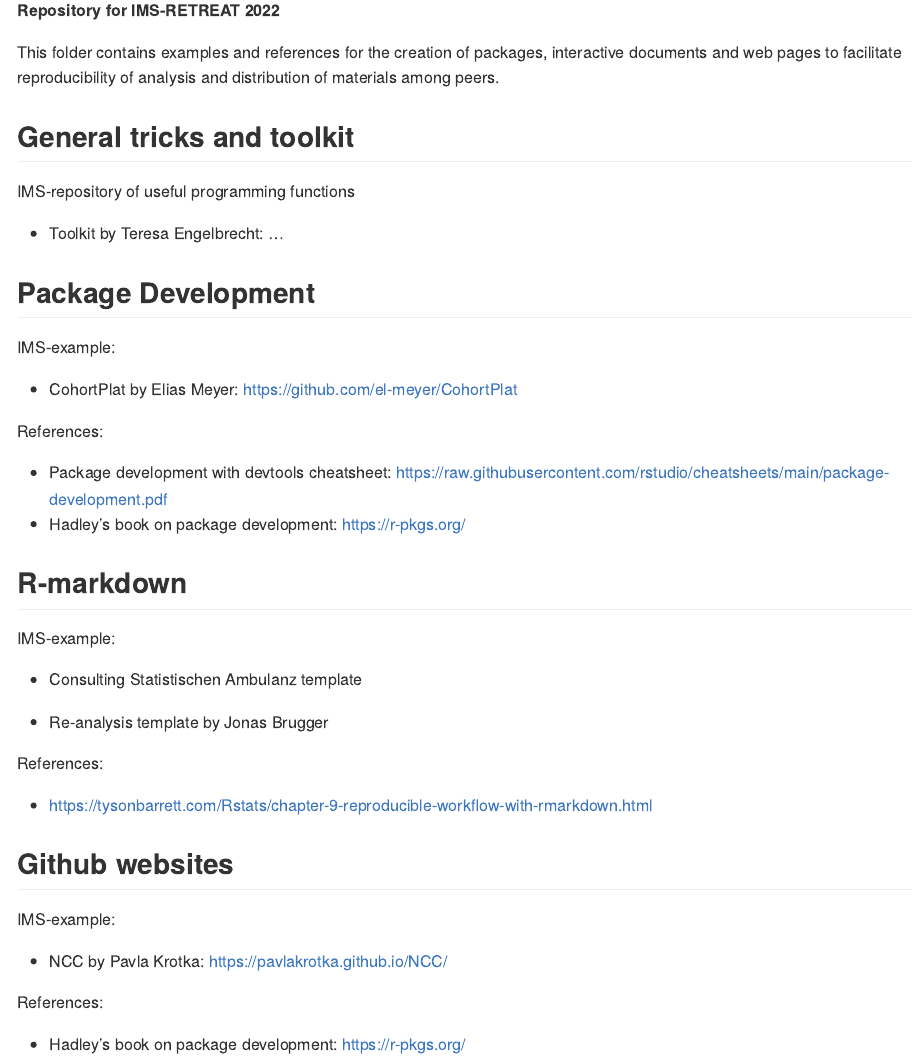
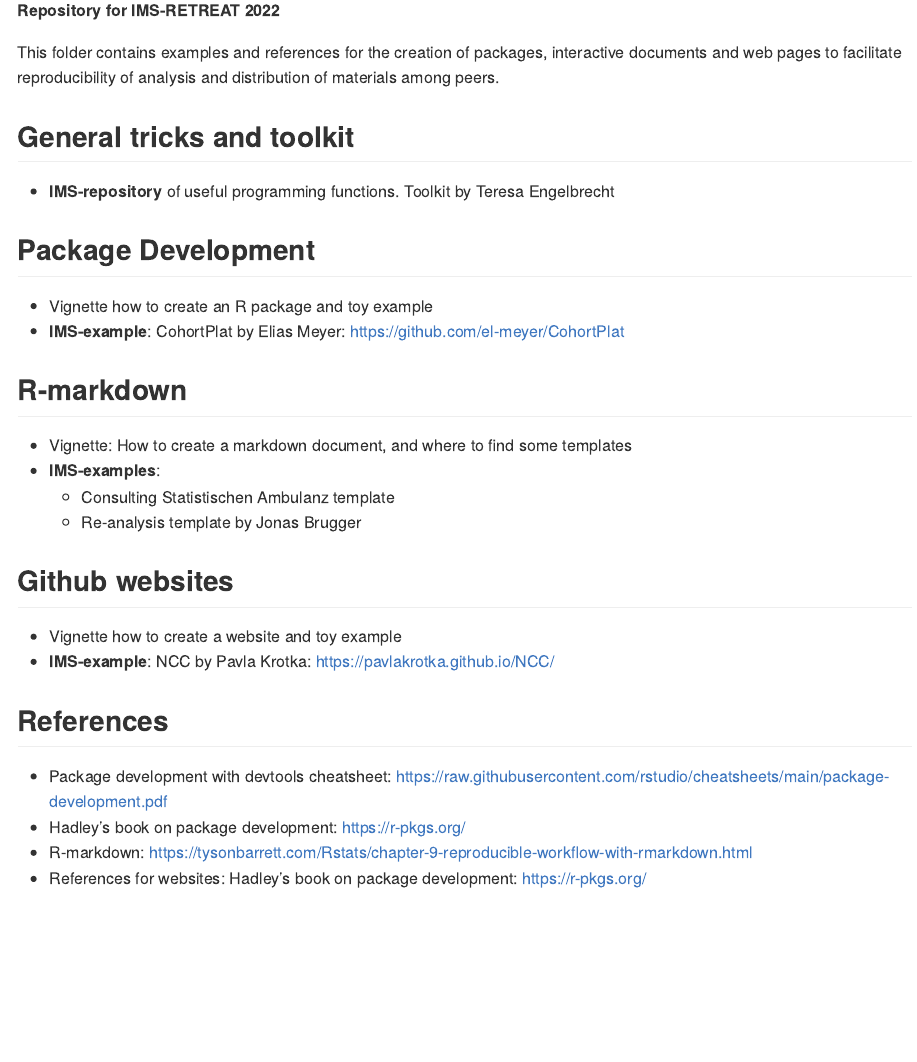
Before and after one commit to MartaBofillRoig/IMS-software, an R Markdown document (README.Rmd): the page in a window 1100 px wide, from 110 px down. The pictures show the output file README.md that the author committed with the source, drawn offline in the style of GitHub.

Commit message:
updating readme

```diff
--- a/README.Rmd
+++ b/README.Rmd
@@ -13,41 +13,29 @@ This folder contains examples and references for the creation of packages, inter
 
 ## General tricks and toolkit
 
-IMS-repository of useful programming functions
-
-- Toolkit by Teresa Engelbrecht: ...
+- **IMS-repository** of useful programming functions. Toolkit by Teresa Engelbrecht
 
 ## Package Development
 
-IMS-example:
+- Vignette how to create an R package and toy example
+- **IMS-example**: CohortPlat by Elias Meyer: https://github.com/el-meyer/CohortPlat
 
-- CohortPlat by Elias Meyer: https://github.com/el-meyer/CohortPlat
+## R-markdown
 
-References:
+- Vignette: How to create a markdown document, and where to find some templates
+- **IMS-examples**:
+  - Consulting Statistischen Ambulanz template
+  - Re-analysis template by Jonas Brugger
+
+## Github websites
+
+- Vignette how to create a website and toy example
+- **IMS-example**: NCC by Pavla Krotka: https://pavlakrotka.github.io/NCC/
+
+
+## References
 
 - Package development with devtools cheatsheet: https://raw.githubusercontent.com/rstudio/cheatsheets/main/package-development.pdf
 - Hadley's book on package development: https://r-pkgs.org/
-
-## R-markdown
-
-IMS-example:
-
-- Consulting Statistischen Ambulanz template
-
-- Re-analysis template by Jonas Brugger
-
-References:
-
-- https://tysonbarrett.com/Rstats/chapter-9-reproducible-workflow-with-rmarkdown.html
-
-## Github websites
-
-IMS-example:
-
-
-- NCC by Pavla Krotka: https://pavlakrotka.github.io/NCC/
-
-
-References:
-
-- Hadley's book on package development: https://r-pkgs.org/
+- R-markdown: https://tysonbarrett.com/Rstats/chapter-9-reproducible-workflow-with-rmarkdown.html
+- References for websites: Hadley's book on package development: https://r-pkgs.org/
```
Also changed, not shown: README.md.
